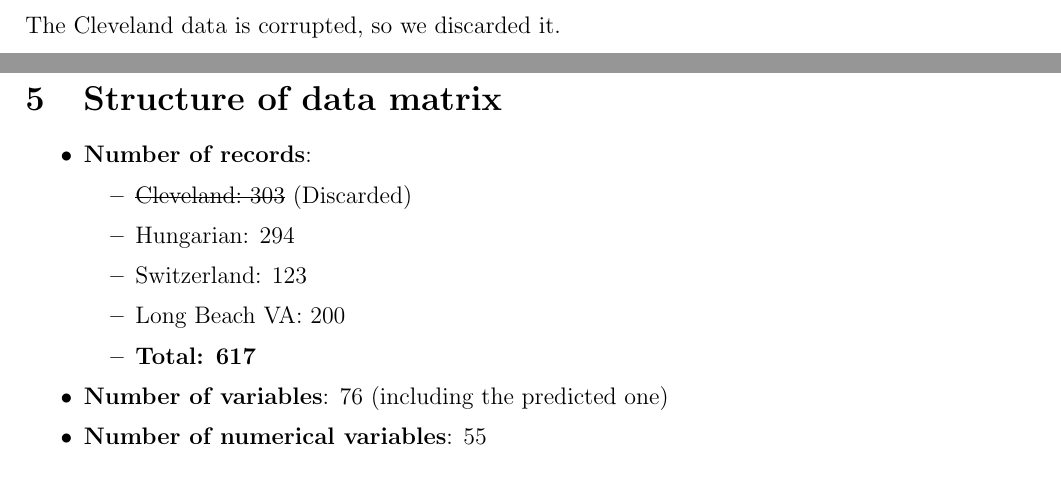
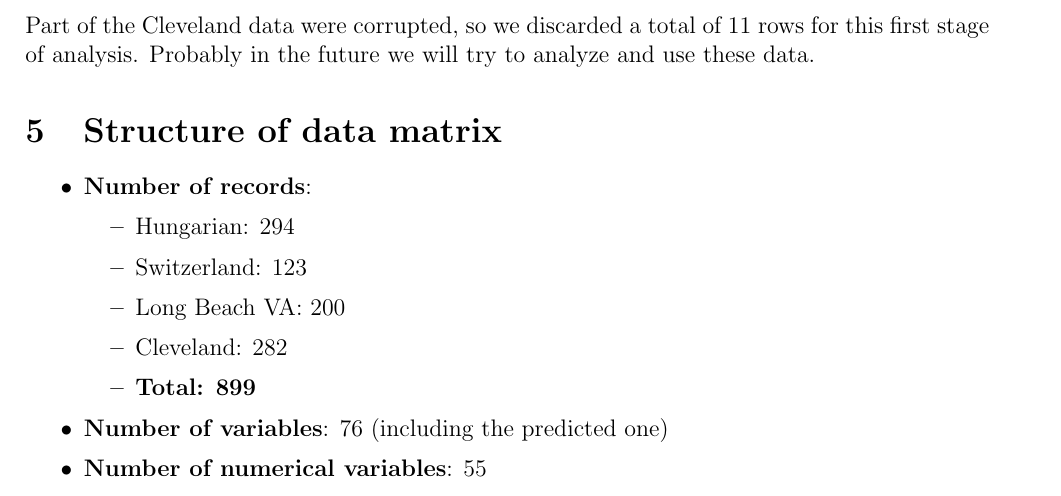
Before and after one commit to ribes96/Grau-MD, a LaTeX document (Informe/entrega.tex): two parts of pages 1 and 2 of 3 before the commit and part of page 2 of 3 after it, the two joined at a grey line, cut at the place of the change. Compiled offline with pdfLaTeX.

Commit message:
Updated total rows + PDF + Cleveland corrupted data explanation

```diff
--- a/Informe/entrega.tex
+++ b/Informe/entrega.tex
@@ -71,7 +71,7 @@
 
     \end{itemize}
 
-    The Cleveland data is corrupted, so we discarded it.
+    Part of the Cleveland data were corrupted, so we discarded a total of 11 rows for this first stage of analysis. Probably in the future we will try to analyze and use these data.
 
 \section{Structure of data matrix}
 
@@ -80,11 +80,11 @@
         \item \textbf{Number of records}:
         \begin{itemize}
 
-            \item \st{Cleveland: 303} (Discarded)
             \item Hungarian: 294
             \item Switzerland: 123
             \item Long Beach VA: 200
-            \item \textbf{Total: 617}
+            \item Cleveland: 282
+            \item \textbf{Total: 899}
 
         \end{itemize}
         \item \textbf{Number of variables}: 76 (including the predicted one)
```
Also changed, not shown: Informe/entrega.pdf.
